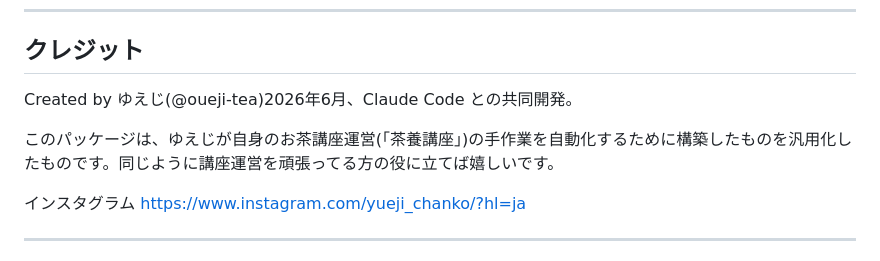
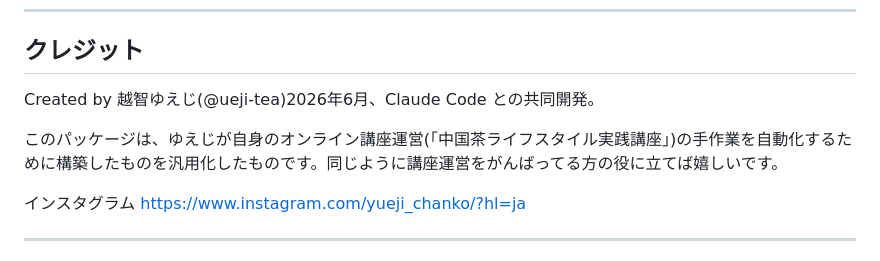
Before and after one commit to yueji-tea/zoom-course-automation, a Markdown page: README.md, the part around the change. GitHub-like rendering.

```diff
--- a/README.md
+++ b/README.md
@@ -231,9 +231,9 @@ python3 scripts/youtube_oauth_setup.py
 
 ## クレジット
 
-Created by ゆえじ(@oueji-tea)2026年6月、Claude Code との共同開発。
+Created by 越智ゆえじ(@ueji-tea)2026年6月、Claude Code との共同開発。
 
-このパッケージは、ゆえじが自身のお茶講座運営(「茶養講座」)の手作業を自動化するために構築したものを汎用化したものです。同じように講座運営を頑張ってる方の役に立てば嬉しいです。
+このパッケージは、ゆえじが自身のオンライン講座運営(「中国茶ライフスタイル実践講座」)の手作業を自動化するために構築したものを汎用化したものです。同じように講座運営をがんばってる方の役に立てば嬉しいです。
 
 インスタグラム
 https://www.instagram.com/yueji_chanko/?hl=ja
```
